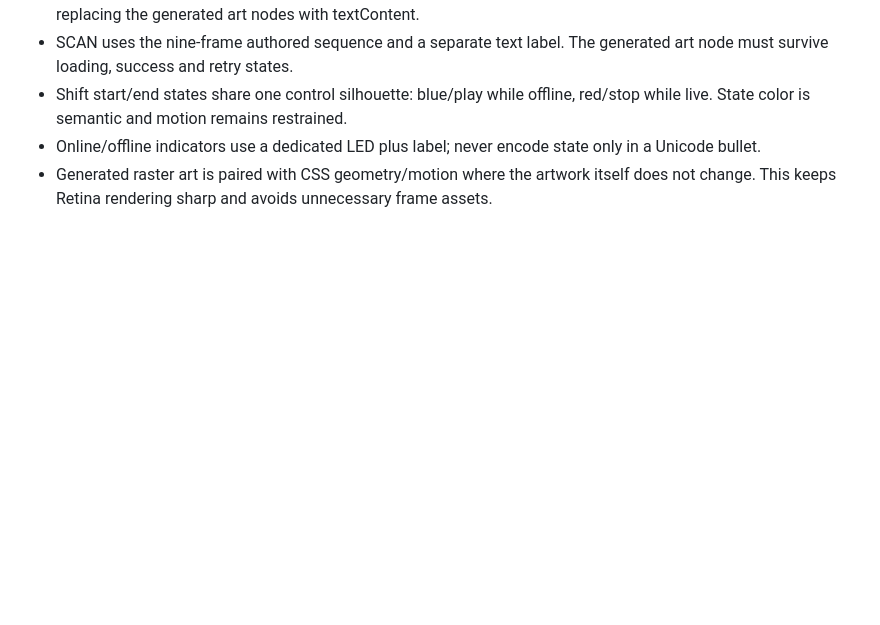
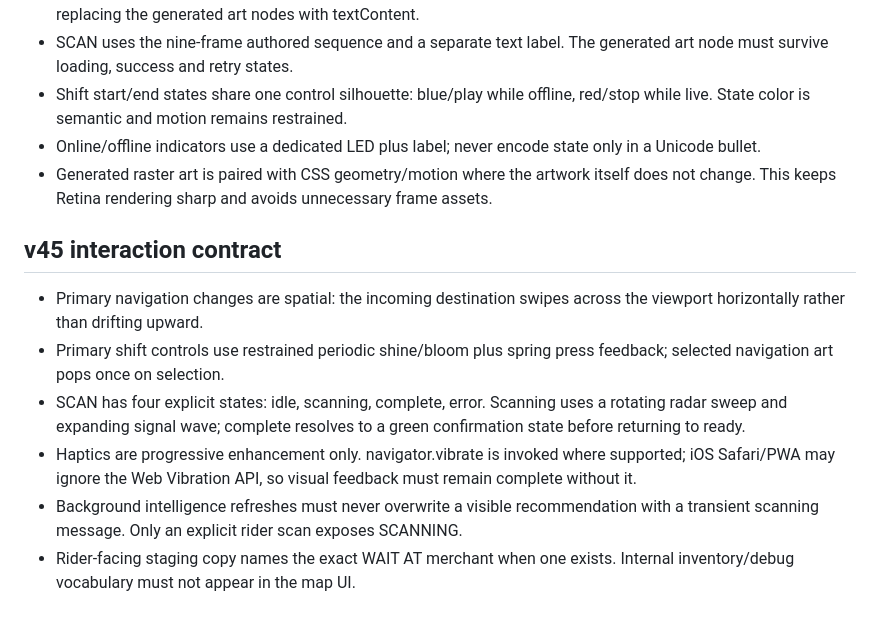
Before and after one commit to ya1-oa/courier-radar, a Markdown page: DESIGN_SYSTEM.md, the part around the change. Rendered like a GitHub page; blank space fills up the shorter version.

Commit message:
v45 docs: DESIGN_SYSTEM.md

```diff
--- a/DESIGN_SYSTEM.md
+++ b/DESIGN_SYSTEM.md
@@ -63,3 +63,12 @@ Motion is part of hierarchy, not decoration.
 - Shift start/end states share one control silhouette: blue/play while offline, red/stop while live. State color is semantic and motion remains restrained.
 - Online/offline indicators use a dedicated LED plus label; never encode state only in a Unicode bullet.
 - Generated raster art is paired with CSS geometry/motion where the artwork itself does not change. This keeps Retina rendering sharp and avoids unnecessary frame assets.
+
+
+## v45 interaction contract
+- Primary navigation changes are spatial: the incoming destination swipes across the viewport horizontally rather than drifting upward.
+- Primary shift controls use restrained periodic shine/bloom plus spring press feedback; selected navigation art pops once on selection.
+- SCAN has four explicit states: idle, scanning, complete, error. Scanning uses a rotating radar sweep and expanding signal wave; complete resolves to a green confirmation state before returning to ready.
+- Haptics are progressive enhancement only. navigator.vibrate is invoked where supported; iOS Safari/PWA may ignore the Web Vibration API, so visual feedback must remain complete without it.
+- Background intelligence refreshes must never overwrite a visible recommendation with a transient scanning message. Only an explicit rider scan exposes SCANNING.
+- Rider-facing staging copy names the exact WAIT AT merchant when one exists. Internal inventory/debug vocabulary must not appear in the map UI.
```
